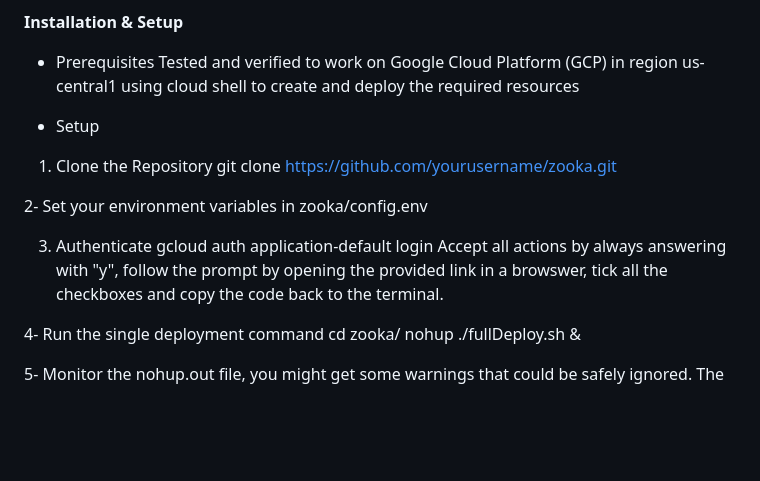
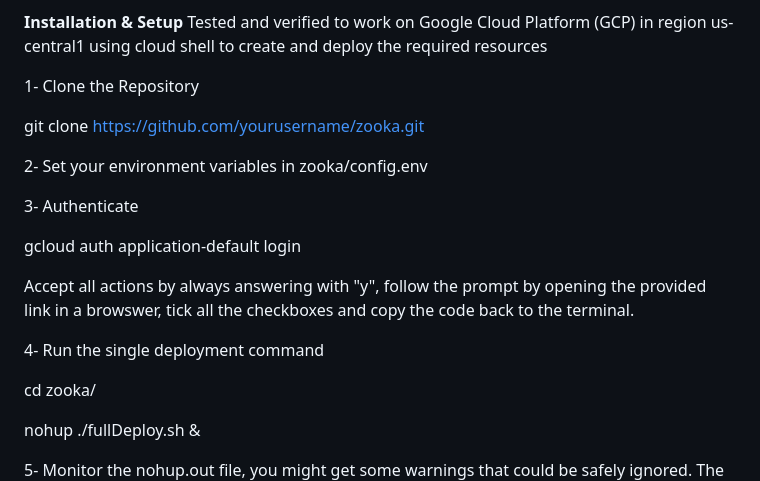
Before and after one commit to 8amadel/Zooka, a Markdown page: README.md, the part around one of its changes. Drawn GitHub-style; blank space fills up the shorter version.

```diff
--- a/README.md
+++ b/README.md
@@ -34,21 +34,24 @@ Treatment Suggestions: Provides standard treatment protocols for confirmed condi
 - Tool Usage: Dynamically invokes Google Search only when necessary (e.g., to verify if a specific test result rules out a disease).
 
 **Installation & Setup**
-- Prerequisites
 Tested and verified to work on Google Cloud Platform (GCP) in region us-central1 using cloud shell to create and deploy the required resources
 
-- Setup
-1. Clone the Repository
+1- Clone the Repository
+
 git clone https://github.com/yourusername/zooka.git
 
 2- Set your environment variables in zooka/config.env
 
-3. Authenticate
+3- Authenticate
+
 gcloud auth application-default login
+
 Accept all actions by always answering with "y", follow the prompt by opening the provided link in a browswer, tick all the checkboxes and copy the code back to the terminal.
 
 4- Run the single deployment command
+
 cd zooka/
+
 nohup ./fullDeploy.sh &
 
 5- Monitor the nohup.out file, you might get some warnings that could be safely ignored. The file should show a similar output when the script's work is done
```
Also changed, not shown: other parts of README.md (+4 -2 lines).
